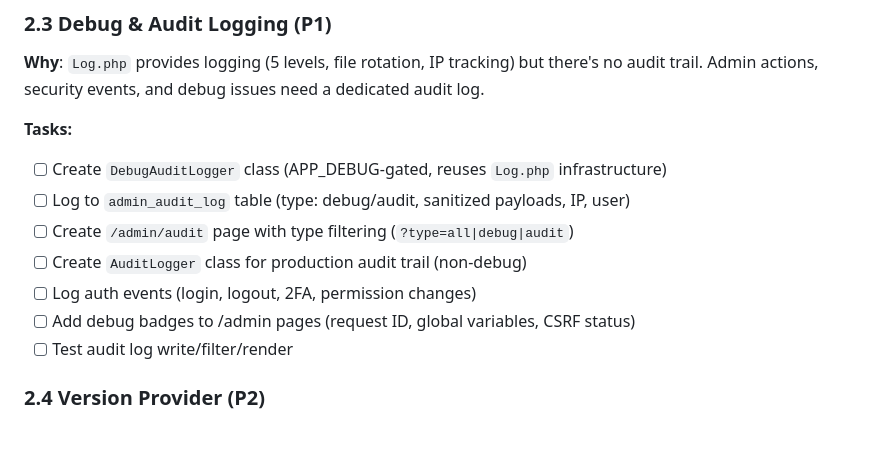
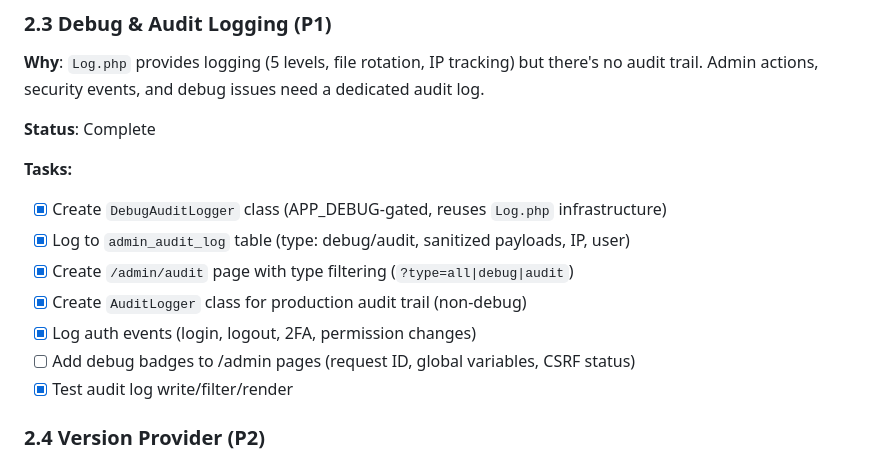
Before and after one commit to LaswitchTech/core, a Markdown page: ROADMAP.md, the part around the change. Rendered like a GitHub page; blank space fills up the shorter version.

Commit message:
Update ROADMAP.md to mark Debug & Audit Logging (P1) as completed

```diff
--- a/ROADMAP.md
+++ b/ROADMAP.md
@@ -302,14 +302,16 @@ Services that unlock plugin and application development.
 
 **Why**: `Log.php` provides logging (5 levels, file rotation, IP tracking) but there's no audit trail. Admin actions, security events, and debug issues need a dedicated audit log.
 
+**Status**: Complete
+
 **Tasks:**
-- [ ] Create `DebugAuditLogger` class (APP_DEBUG-gated, reuses `Log.php` infrastructure)
-- [ ] Log to `admin_audit_log` table (type: debug/audit, sanitized payloads, IP, user)
-- [ ] Create `/admin/audit` page with type filtering (`?type=all|debug|audit`)
-- [ ] Create `AuditLogger` class for production audit trail (non-debug)
-- [ ] Log auth events (login, logout, 2FA, permission changes)
+- [x] Create `DebugAuditLogger` class (APP_DEBUG-gated, reuses `Log.php` infrastructure)
+- [x] Log to `admin_audit_log` table (type: debug/audit, sanitized payloads, IP, user)
+- [x] Create `/admin/audit` page with type filtering (`?type=all|debug|audit`)
+- [x] Create `AuditLogger` class for production audit trail (non-debug)
+- [x] Log auth events (login, logout, 2FA, permission changes)
 - [ ] Add debug badges to /admin pages (request ID, global variables, CSRF status)
-- [ ] Test audit log write/filter/render
+- [x] Test audit log write/filter/render
 
 ### 2.4 Version Provider (P2)
 
```
